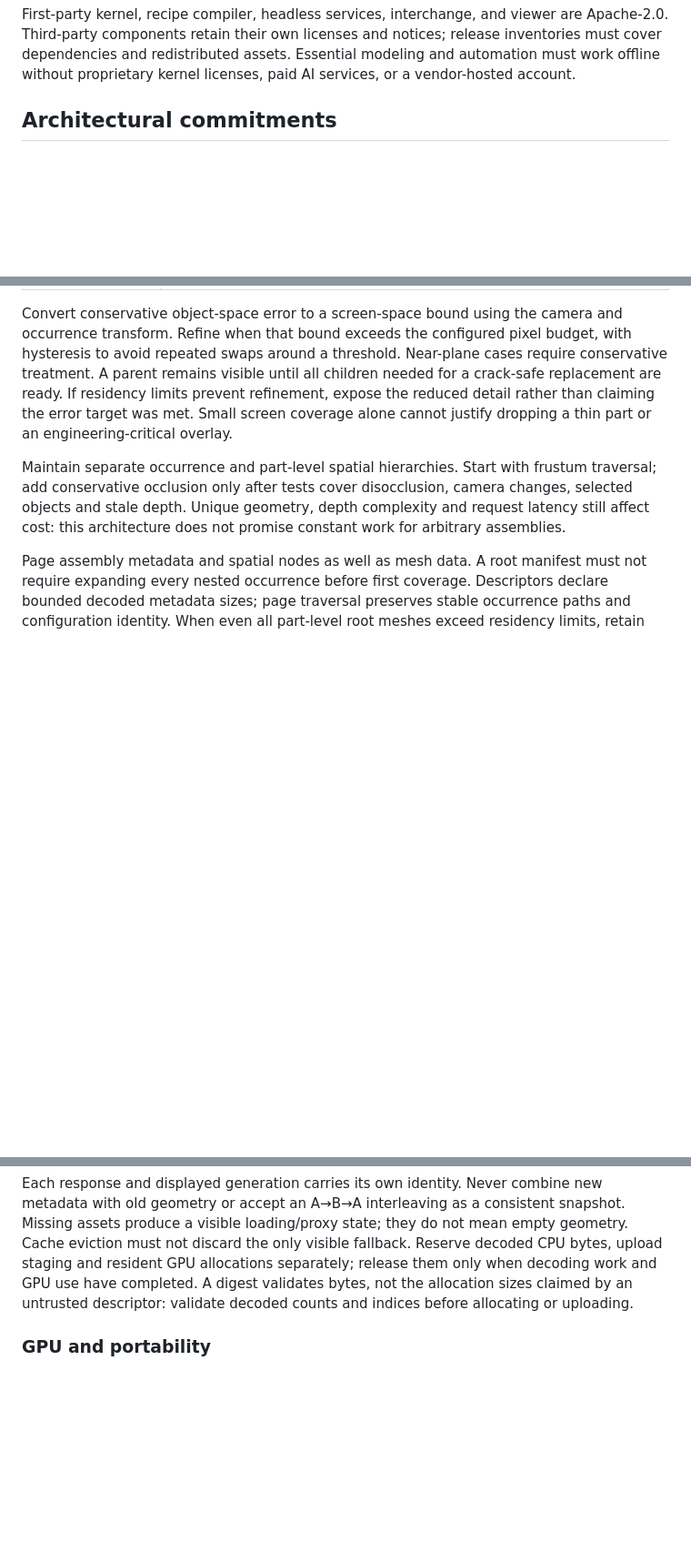
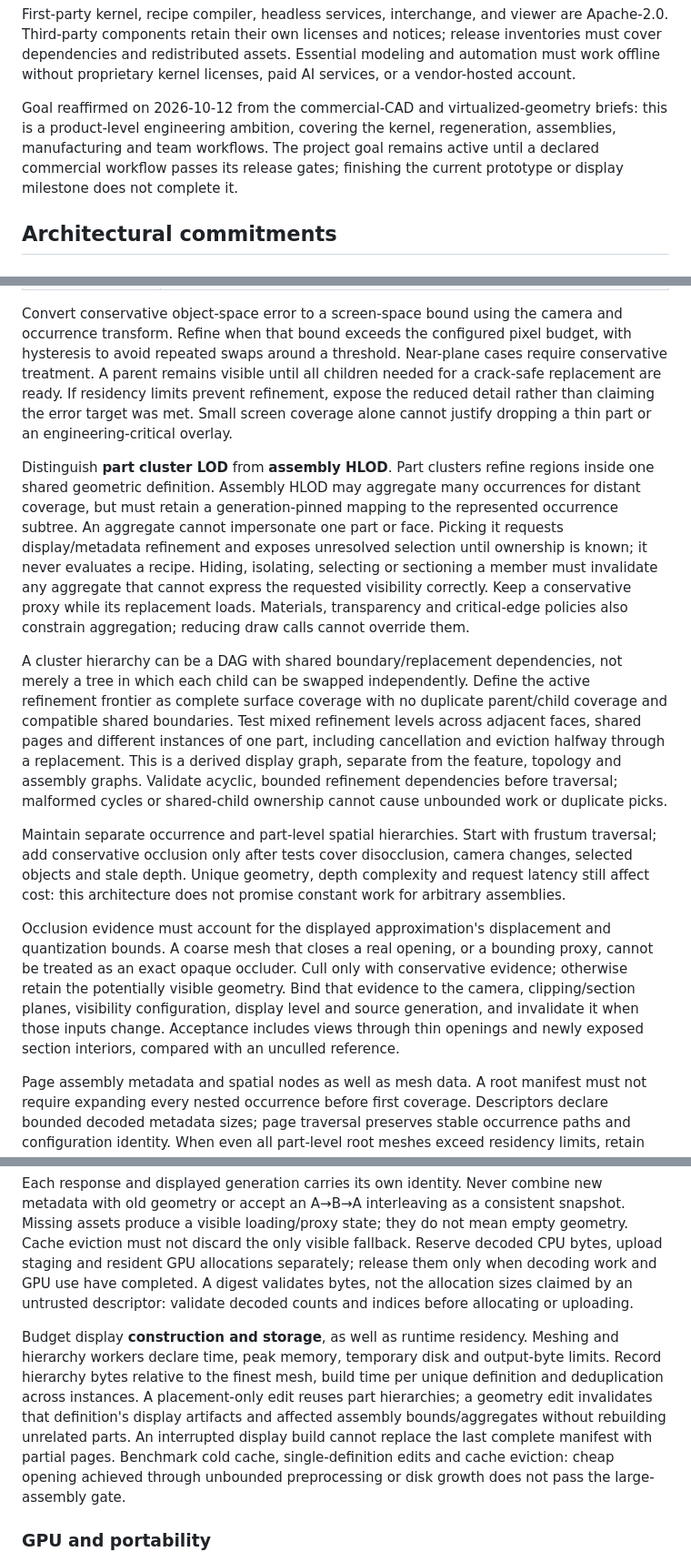
Before and after one commit to flidai/headless-cad, a Markdown page: docs/architecture.md, 3 parts joined by grey strips. Shown at 91% size. GitHub-like rendering; blank space fills up the shorter version.

Commit message:
Strengthen commercial CAD target and virtualized display contracts

```diff
--- a/docs/architecture.md
+++ b/docs/architecture.md
@@ -28,6 +28,12 @@ are Apache-2.0. Third-party components retain their own licenses and notices;
 release inventories must cover dependencies and redistributed assets. Essential
 modeling and automation must work offline without proprietary kernel licenses,
 paid AI services, or a vendor-hosted account.
+
+Goal reaffirmed on 2026-10-12 from the commercial-CAD and virtualized-geometry
+briefs: this is a product-level engineering ambition, covering the kernel,
+regeneration, assemblies, manufacturing and team workflows. The project goal
+remains active until a declared commercial workflow passes its release gates;
+finishing the current prototype or display milestone does not complete it.
 
 ## Architectural commitments
 
@@ -733,11 +739,41 @@ prevent refinement, expose the reduced detail rather than claiming the error
 target was met. Small screen coverage alone cannot justify dropping a thin part
 or an engineering-critical overlay.
 
+Distinguish **part cluster LOD** from **assembly HLOD**. Part clusters refine
+regions inside one shared geometric definition. Assembly HLOD may aggregate
+many occurrences for distant coverage, but must retain a generation-pinned
+mapping to the represented occurrence subtree. An aggregate cannot impersonate
+one part or face. Picking it requests display/metadata refinement and exposes
+unresolved selection until ownership is known; it never evaluates a recipe.
+Hiding, isolating, selecting or sectioning a member must invalidate any aggregate
+that cannot express the requested visibility correctly. Keep a conservative
+proxy while its replacement loads. Materials, transparency and critical-edge
+policies also constrain aggregation; reducing draw calls cannot override them.
+
+A cluster hierarchy can be a DAG with shared boundary/replacement dependencies,
+not merely a tree in which each child can be swapped independently. Define the
+active refinement frontier as complete surface coverage with no duplicate
+parent/child coverage and compatible shared boundaries. Test mixed refinement
+levels across adjacent faces, shared pages and different instances of one part,
+including cancellation and eviction halfway through a replacement. This is a
+derived display graph, separate from the feature, topology and assembly graphs.
+Validate acyclic, bounded refinement dependencies before traversal; malformed
+cycles or shared-child ownership cannot cause unbounded work or duplicate picks.
+
 Maintain separate occurrence and part-level spatial hierarchies. Start with
 frustum traversal; add conservative occlusion only after tests cover disocclusion,
 camera changes, selected objects and stale depth. Unique geometry, depth
 complexity and request latency still affect cost: this architecture does not
 promise constant work for arbitrary assemblies.
+
+Occlusion evidence must account for the displayed approximation's displacement
+and quantization bounds. A coarse mesh that closes a real opening, or a bounding
+proxy, cannot be treated as an exact opaque occluder. Cull only with conservative
+evidence; otherwise retain the potentially visible geometry. Bind that evidence
+to the camera, clipping/section planes, visibility configuration, display level
+and source generation, and invalidate it when those inputs change. Acceptance
+includes views through thin openings and newly exposed section interiors,
+compared with an unculled reference.
 
 Page assembly metadata and spatial nodes as well as mesh data. A root manifest
 must not require expanding every nested occurrence before first coverage.
@@ -772,6 +808,17 @@ bytes, upload staging and resident GPU allocations separately; release them only
 when decoding work and GPU use have completed. A digest validates bytes, not the
 allocation sizes claimed by an untrusted descriptor: validate decoded counts and
 indices before allocating or uploading.
+
+Budget display **construction and storage**, as well as runtime residency.
+Meshing and hierarchy workers declare time, peak memory, temporary disk and
+output-byte limits. Record hierarchy bytes relative to the finest mesh, build
+time per unique definition and deduplication across instances. A placement-only
+edit reuses part hierarchies; a geometry edit invalidates that definition's
+display artifacts and affected assembly bounds/aggregates without rebuilding
+unrelated parts. An interrupted display build cannot replace the last complete
+manifest with partial pages. Benchmark cold cache, single-definition edits and
+cache eviction: cheap opening achieved through unbounded preprocessing or disk
+growth does not pass the large-assembly gate.
 
 ### GPU and portability
 
```
Also changed, not shown: docs/roadmap.md (+7 -1 lines).
